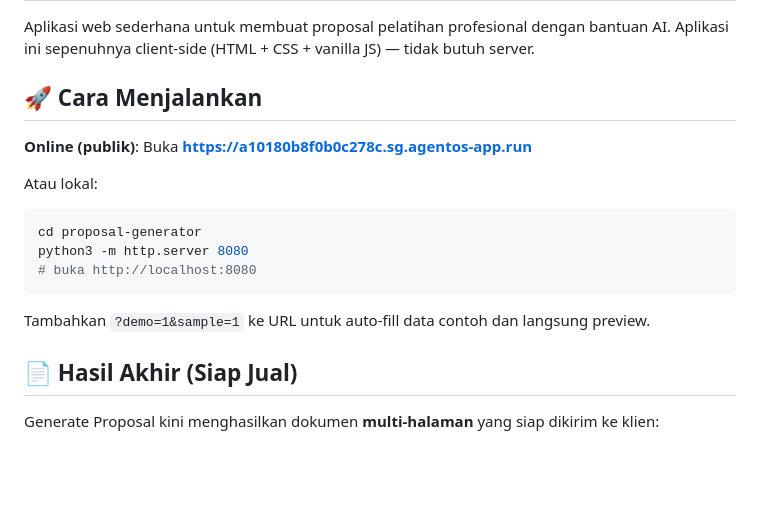
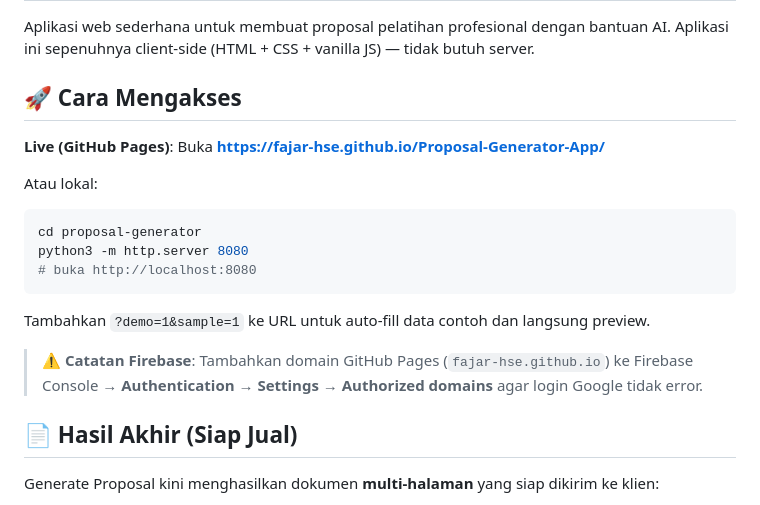
Before and after one commit to Fajar-HSE/Proposal-Generator-App, a Markdown page: README.md, the part around the change. Drawn GitHub-style; blank space fills up the shorter version.

Commit message:
docs: update README with GitHub Pages URL + Firebase Authorized domain note

````diff
--- a/README.md
+++ b/README.md
@@ -2,9 +2,9 @@
 
 Aplikasi web sederhana untuk membuat proposal pelatihan profesional dengan bantuan AI. Aplikasi ini sepenuhnya client-side (HTML + CSS + vanilla JS) — tidak butuh server.
 
-## 🚀 Cara Menjalankan
+## 🚀 Cara Mengakses
 
-**Online (publik)**: Buka **[https://a10180b8f0b0c278c.sg.agentos-app.run](https://a10180b8f0b0c278c.sg.agentos-app.run)**
+**Live (GitHub Pages)**: Buka **[https://fajar-hse.github.io/Proposal-Generator-App/](https://fajar-hse.github.io/Proposal-Generator-App/)**
 
 Atau lokal:
 
@@ -15,6 +15,8 @@ python3 -m http.server 8080
 ```
 
 Tambahkan `?demo=1&sample=1` ke URL untuk auto-fill data contoh dan langsung preview.
+
+> ⚠️ **Catatan Firebase**: Tambahkan domain GitHub Pages (`fajar-hse.github.io`) ke Firebase Console → **Authentication → Settings → Authorized domains** agar login Google tidak error.
 
 ## 📄 Hasil Akhir (Siap Jual)
 
````
